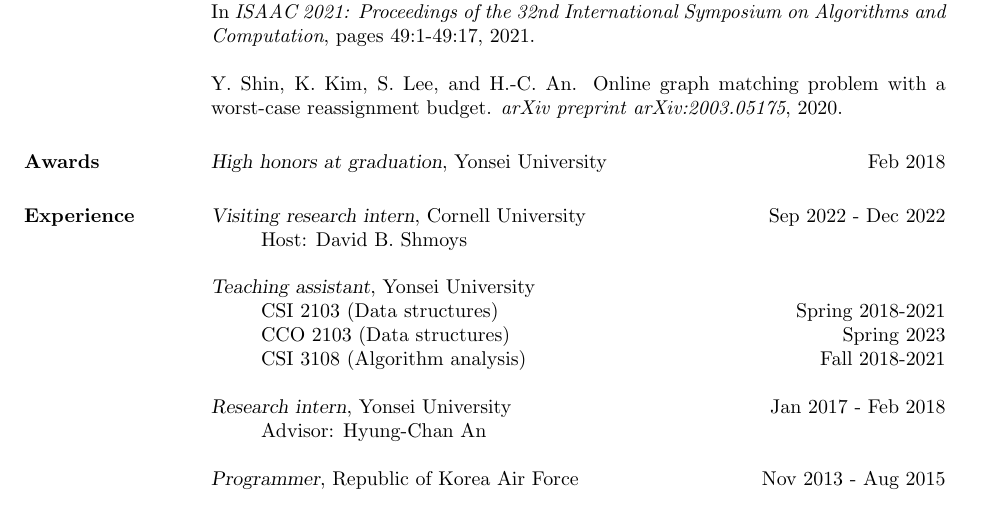
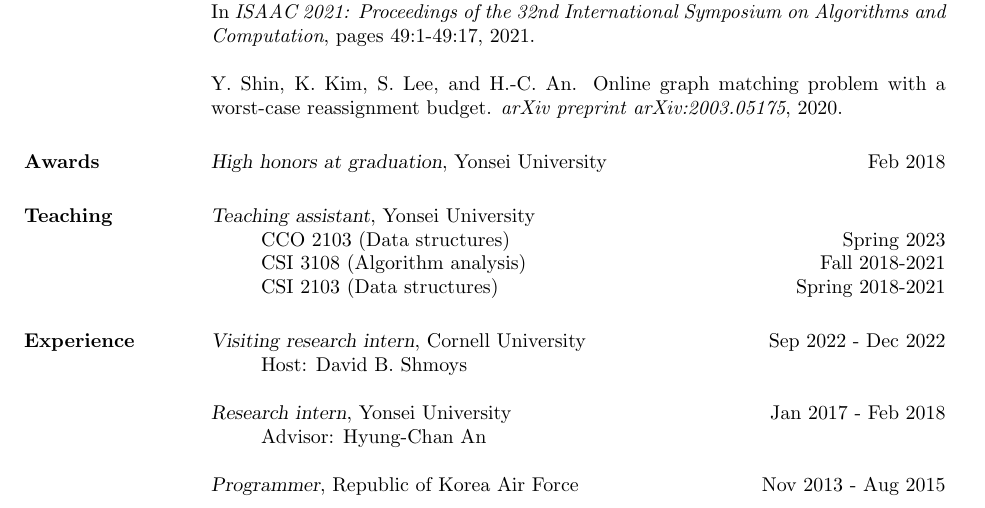
Before and after one commit to yonghoshin36/yonghoshin36.github.io, a LaTeX CV (cv/cv_yshin.tex): part of the page, cut so that both start at the same text. Compiled offline with pdfLaTeX.

Commit message:
edit layout

```diff
--- a/cv/cv_yshin.tex
+++ b/cv/cv_yshin.tex
@@ -118,6 +118,17 @@
 \textsl{High honors at graduation}, Yonsei University \hfill Feb 2018
 
 %----------------------------------------------------------------------------------------
+%	TEACHING
+%----------------------------------------------------------------------------------------
+\section{Teaching}
+\textsl{Teaching assistant}, Yonsei University
+\begin{itemize} \itemsep -2pt % Reduce space between items
+\item[] CCO 2103 (Data structures) \hfill Spring 2023
+\item[] CSI 3108 (Algorithm analysis) \hfill Fall 2018-2021
+\item[] CSI 2103 (Data structures) \hfill Spring 2018-2021
+\end{itemize}
+
+%----------------------------------------------------------------------------------------
 %	EXPERIENCE
 %----------------------------------------------------------------------------------------
 %\section{EXPERIENCE}
@@ -125,13 +136,6 @@
 \textsl{Visiting research intern}, Cornell University \hfill Sep 2022 - Dec 2022
 \begin{itemize} \itemsep -2pt % Reduce space between items
 \item[] Host: David B. Shmoys
-\end{itemize}
-
-\textsl{Teaching assistant}, Yonsei University
-\begin{itemize} \itemsep -2pt % Reduce space between items
-\item[] CSI 2103 (Data structures) \hfill Spring 2018-2021
-\item[] CCO 2103 (Data structures) \hfill Spring 2023
-\item[] CSI 3108 (Algorithm analysis) \hfill Fall 2018-2021
 \end{itemize}
 
 \textsl{Research intern}, Yonsei University \hfill Jan 2017 - Feb 2018
```
Also changed, not shown: cv/cv_yshin.pdf, cv/cv_yshin.tex (2 more changed lines), 2 other files.
